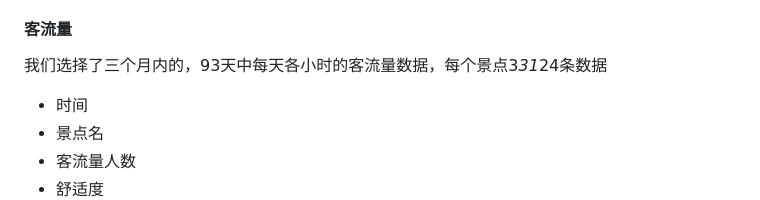
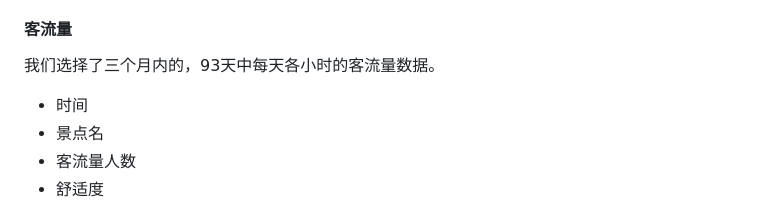
Before and after one commit to kelnether/Travel_BigData, a Markdown page: README.md, the part around the change printed below. Rendered like a GitHub page.

```diff
--- a/README.md
+++ b/README.md
@@ -20,7 +20,7 @@
 - 类别
 - 旅游星级
 #### 客流量
-我们选择了三个月内的，93天中每天各小时的客流量数据，每个景点3*31*24条数据
+我们选择了三个月内的，93天中每天各小时的客流量数据。
 - 时间
 - 景点名
 - 客流量人数
```
Also changed, not shown: other parts of README.md (+5 -5 lines).
